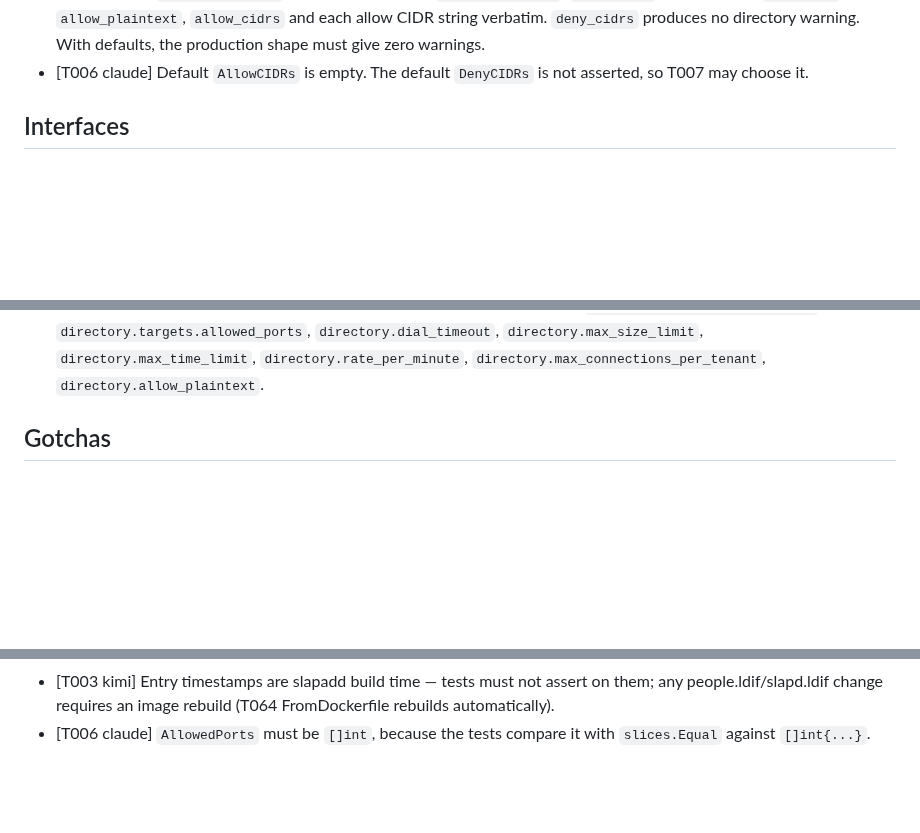
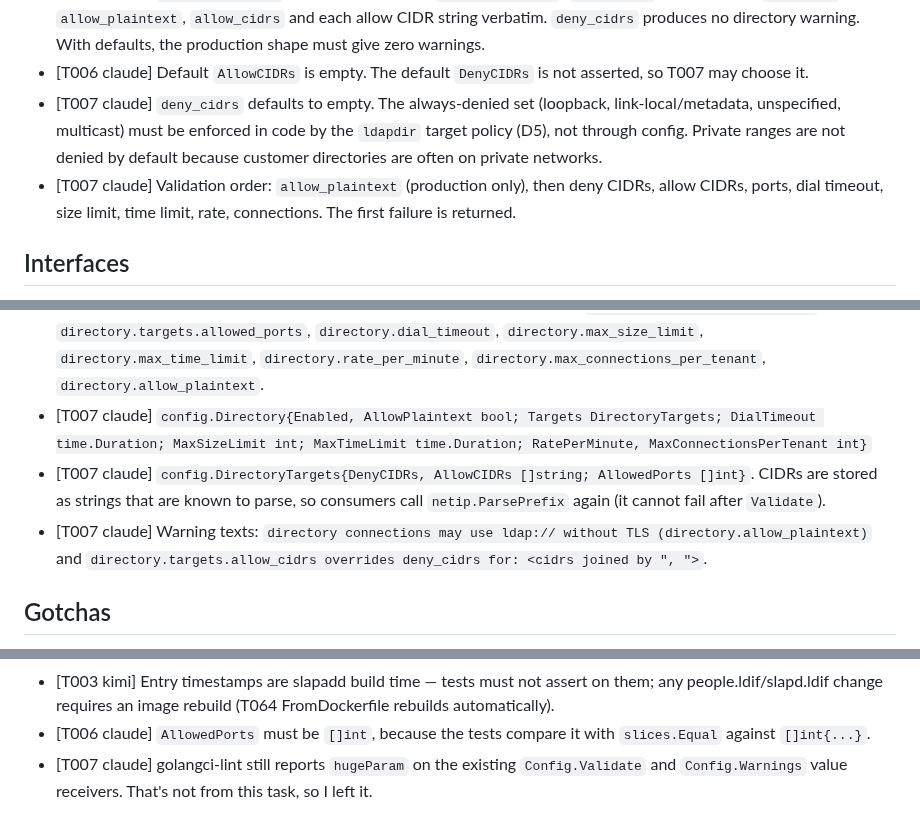
Before and after one commit to go-tangra/go-tangra, a Markdown page: docs/memory/AGENT_MEMORY.md, 3 parts joined by grey strips. GitHub-like rendering; blank space fills up the shorter version.

Commit message:
T007: record agent memory

```diff
--- a/docs/memory/AGENT_MEMORY.md
+++ b/docs/memory/AGENT_MEMORY.md
@@ -21,6 +21,8 @@
 - [T006 claude] CIDRs must parse as prefixes (a bare IP like `10.0.0.1` is refused; `netip.ParsePrefix` behaves this way). Directory fields are validated even when `enabled: false`.
 - [T006 claude] `allow_plaintext` is refused only when `env: production`. `Warnings()` must mention `directory`, `allow_plaintext`, `allow_cidrs` and each allow CIDR string verbatim. `deny_cidrs` produces no directory warning. With defaults, the production shape must give zero warnings.
 - [T006 claude] Default `AllowCIDRs` is empty. The default `DenyCIDRs` is not asserted, so T007 may choose it.
+- [T007 claude] `deny_cidrs` defaults to empty. The always-denied set (loopback, link-local/metadata, unspecified, multicast) must be enforced in code by the `ldapdir` target policy (D5), not through config. Private ranges are not denied by default because customer directories are often on private networks.
+- [T007 claude] Validation order: `allow_plaintext` (production only), then deny CIDRs, allow CIDRs, ports, dial timeout, size limit, time limit, rate, connections. The first failure is returned.
 
 ## Interfaces
 
@@ -36,6 +38,9 @@
 - [T006 claude] `Config.Directory Directory` (yaml `directory`). `Directory{Enabled bool; AllowPlaintext bool; Targets DirectoryTargets; DialTimeout time.Duration; MaxSizeLimit int; MaxTimeLimit time.Duration; RatePerMinute int; MaxConnectionsPerTenant int}`, with yaml keys `enabled, allow_plaintext, targets, dial_timeout, max_size_limit, max_time_limit, rate_per_minute, max_connections_per_tenant`.
 - [T006 claude] `DirectoryTargets{DenyCIDRs []string; AllowCIDRs []string; AllowedPorts []int}`, with yaml keys `deny_cidrs, allow_cidrs, allowed_ports`.
 - [T006 claude] Validate error messages must contain the full dotted key, e.g. `directory.targets.allow_cidrs`, `directory.targets.allowed_ports`, `directory.dial_timeout`, `directory.max_size_limit`, `directory.max_time_limit`, `directory.rate_per_minute`, `directory.max_connections_per_tenant`, `directory.allow_plaintext`.
+- [T007 claude] `config.Directory{Enabled, AllowPlaintext bool; Targets DirectoryTargets; DialTimeout time.Duration; MaxSizeLimit int; MaxTimeLimit time.Duration; RatePerMinute, MaxConnectionsPerTenant int}`
+- [T007 claude] `config.DirectoryTargets{DenyCIDRs, AllowCIDRs []string; AllowedPorts []int}`. CIDRs are stored as strings that are known to parse, so consumers call `netip.ParsePrefix` again (it cannot fail after `Validate`).
+- [T007 claude] Warning texts: `directory connections may use ldap:// without TLS (directory.allow_plaintext)` and `directory.targets.allow_cidrs overrides deny_cidrs for: <cidrs joined by ", ">`.
 
 ## Gotchas
 
@@ -53,3 +58,4 @@
 - [T003 kimi] cn=config bootstrap: slaptest/slapadd -F need pre-created dirs; slaptest must run schema-only (a database section makes it try to open mdb and fail); slaptest-generated schema ldifs have relative DNs and no blank-line separators (the Dockerfile sed-rewrites the DN and inserts separators); slapadd rejects changetype: modify — use slapmodify; busybox awk has no paragraph mode.
 - [T003 kimi] Entry timestamps are slapadd build time — tests must not assert on them; any people.ldif/slapd.ldif change requires an image rebuild (T064 FromDockerfile rebuilds automatically).
 - [T006 claude] `AllowedPorts` must be `[]int`, because the tests compare it with `slices.Equal` against `[]int{...}`.
+- [T007 claude] golangci-lint still reports `hugeParam` on the existing `Config.Validate` and `Config.Warnings` value receivers. That's not from this task, so I left it.
```
